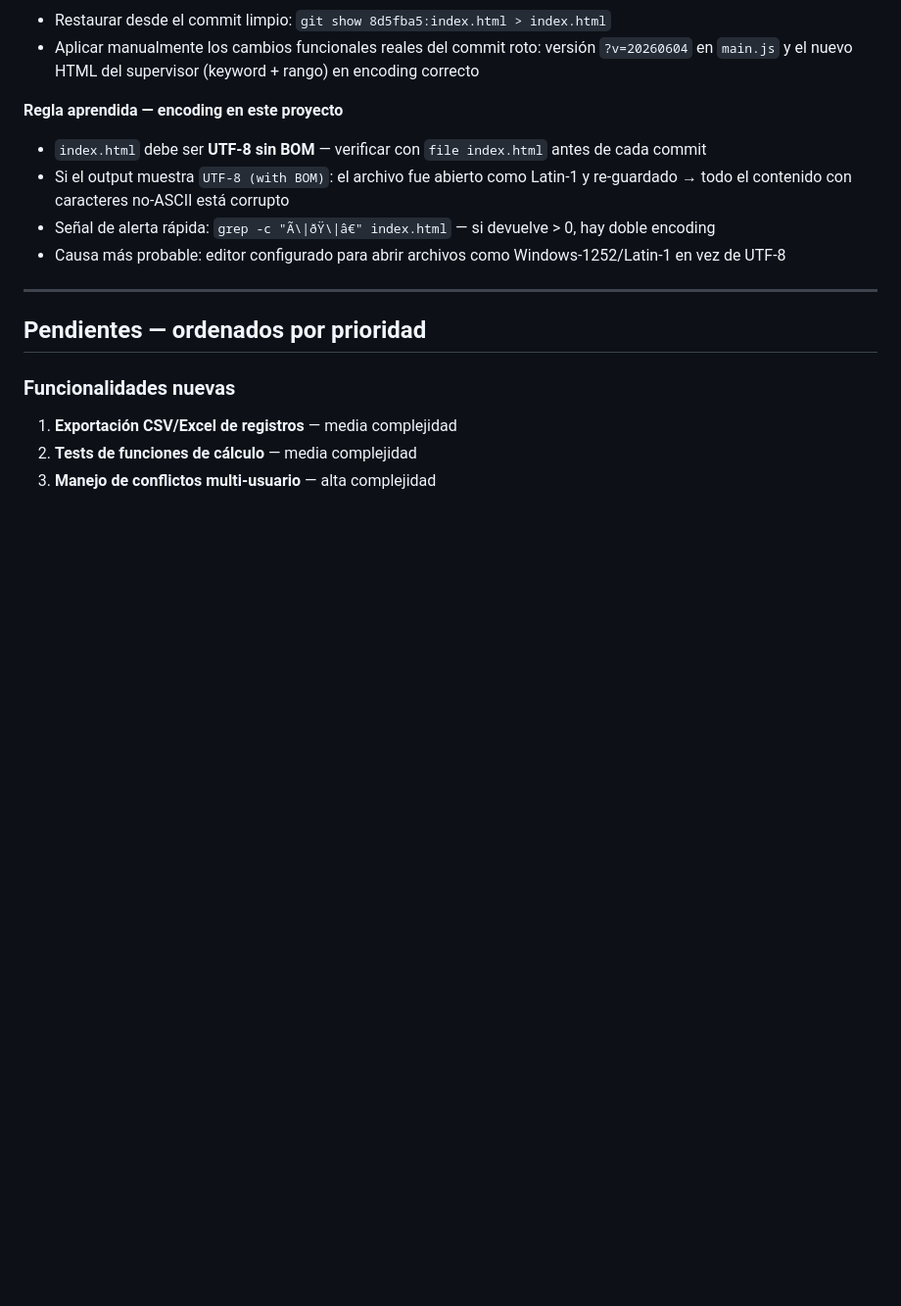
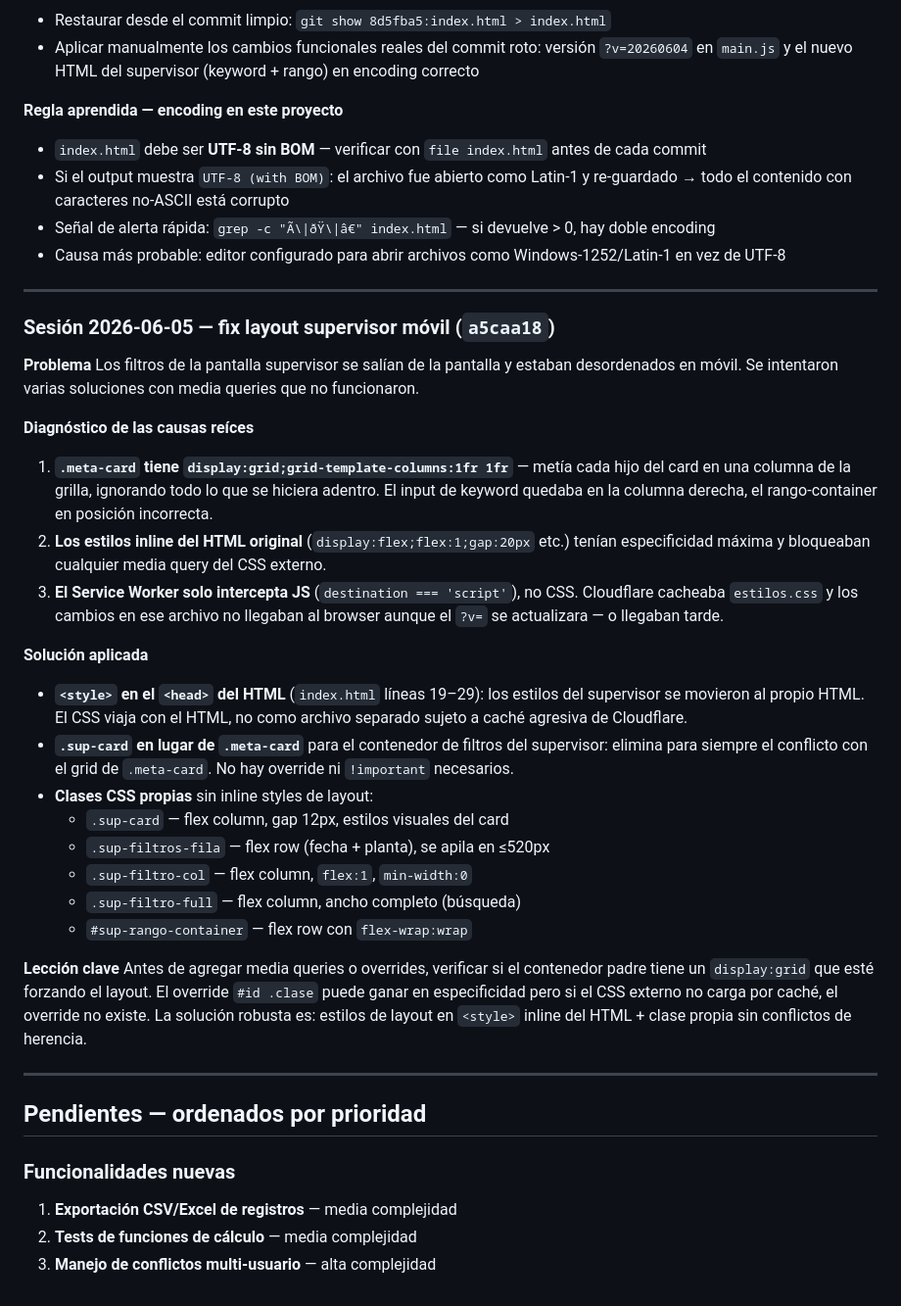
Before and after one commit to dany9515/registro-plantas, a Markdown page: CLAUDE.md, the part around the change. Shown at 98% size. GitHub-like rendering; blank space fills up the shorter version.

Commit message:
docs: documentar fix layout supervisor móvil — sesión 2026-06-05
Co-Authored-By: Claude Sonnet 4.6 <noreply@anthropic.com>

```diff
--- a/CLAUDE.md
+++ b/CLAUDE.md
@@ -244,6 +244,31 @@ Dos capas:
 
 ---
 
+### Sesión 2026-06-05 — fix layout supervisor móvil (`a5caa18`)
+
+**Problema**
+Los filtros de la pantalla supervisor se salían de la pantalla y estaban desordenados en móvil. Se intentaron varias soluciones con media queries que no funcionaron.
+
+**Diagnóstico de las causas reíces**
+1. **`.meta-card` tiene `display:grid;grid-template-columns:1fr 1fr`** — metía cada hijo del card en una columna de la grilla, ignorando todo lo que se hiciera adentro. El input de keyword quedaba en la columna derecha, el rango-container en posición incorrecta.
+2. **Los estilos inline del HTML original** (`display:flex;flex:1;gap:20px` etc.) tenían especificidad máxima y bloqueaban cualquier media query del CSS externo.
+3. **El Service Worker solo intercepta JS** (`destination === 'script'`), no CSS. Cloudflare cacheaba `estilos.css` y los cambios en ese archivo no llegaban al browser aunque el `?v=` se actualizara — o llegaban tarde.
+
+**Solución aplicada**
+- **`<style>` en el `<head>` del HTML** (`index.html` líneas 19–29): los estilos del supervisor se movieron al propio HTML. El CSS viaja con el HTML, no como archivo separado sujeto a caché agresiva de Cloudflare.
+- **`.sup-card` en lugar de `.meta-card`** para el contenedor de filtros del supervisor: elimina para siempre el conflicto con el grid de `.meta-card`. No hay override ni `!important` necesarios.
+- **Clases CSS propias** sin inline styles de layout:
+  - `.sup-card` — flex column, gap 12px, estilos visuales del card
+  - `.sup-filtros-fila` — flex row (fecha + planta), se apila en ≤520px
+  - `.sup-filtro-col` — flex column, `flex:1`, `min-width:0`
+  - `.sup-filtro-full` — flex column, ancho completo (búsqueda)
+  - `#sup-rango-container` — flex row con `flex-wrap:wrap`
+
+**Lección clave**
+Antes de agregar media queries o overrides, verificar si el contenedor padre tiene un `display:grid` que esté forzando el layout. El override `#id .clase` puede ganar en especificidad pero si el CSS externo no carga por caché, el override no existe. La solución robusta es: estilos de layout en `<style>` inline del HTML + clase propia sin conflictos de herencia.
+
+---
+
 ## Pendientes — ordenados por prioridad
 
 ### Funcionalidades nuevas
```
